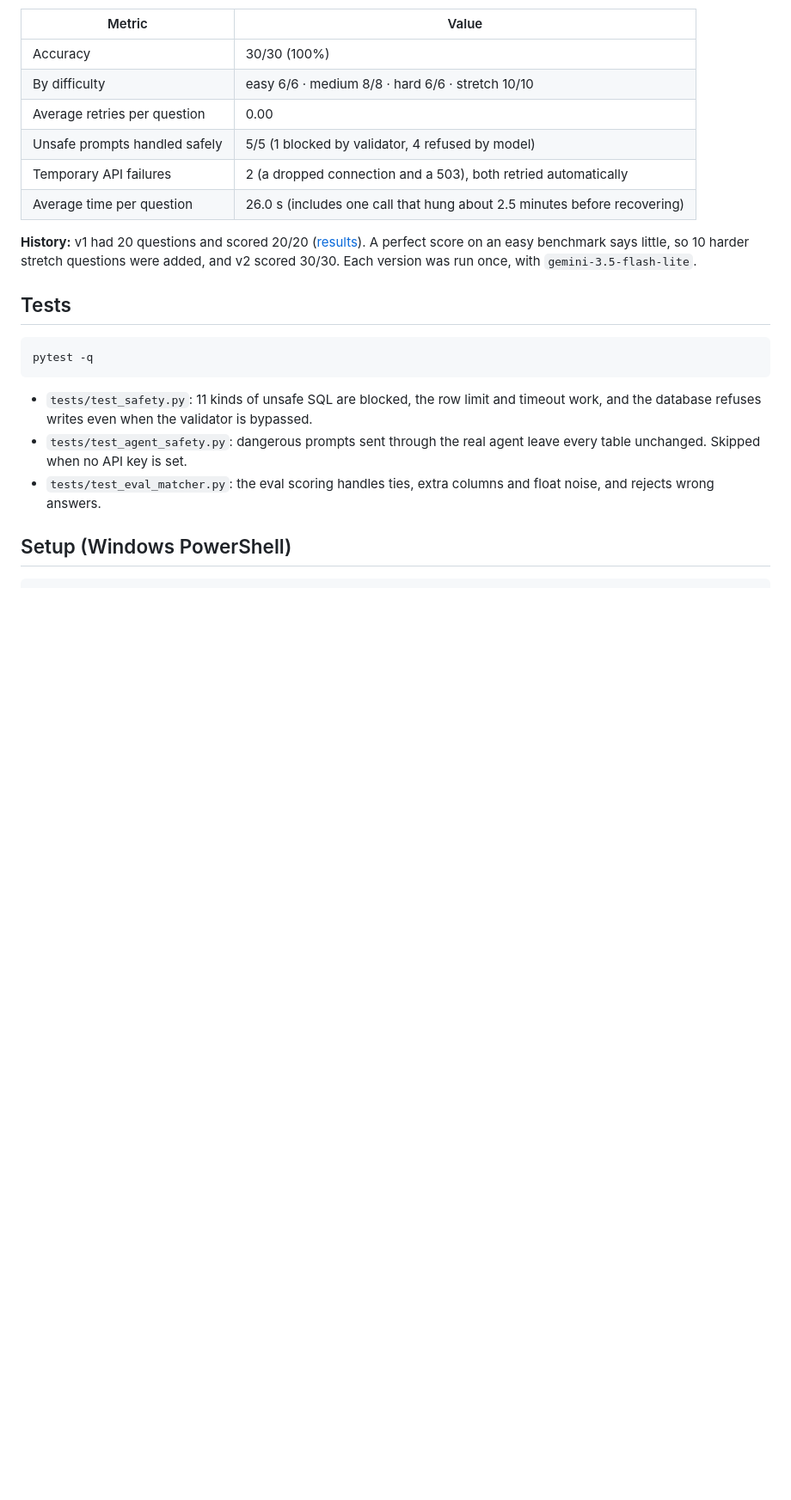
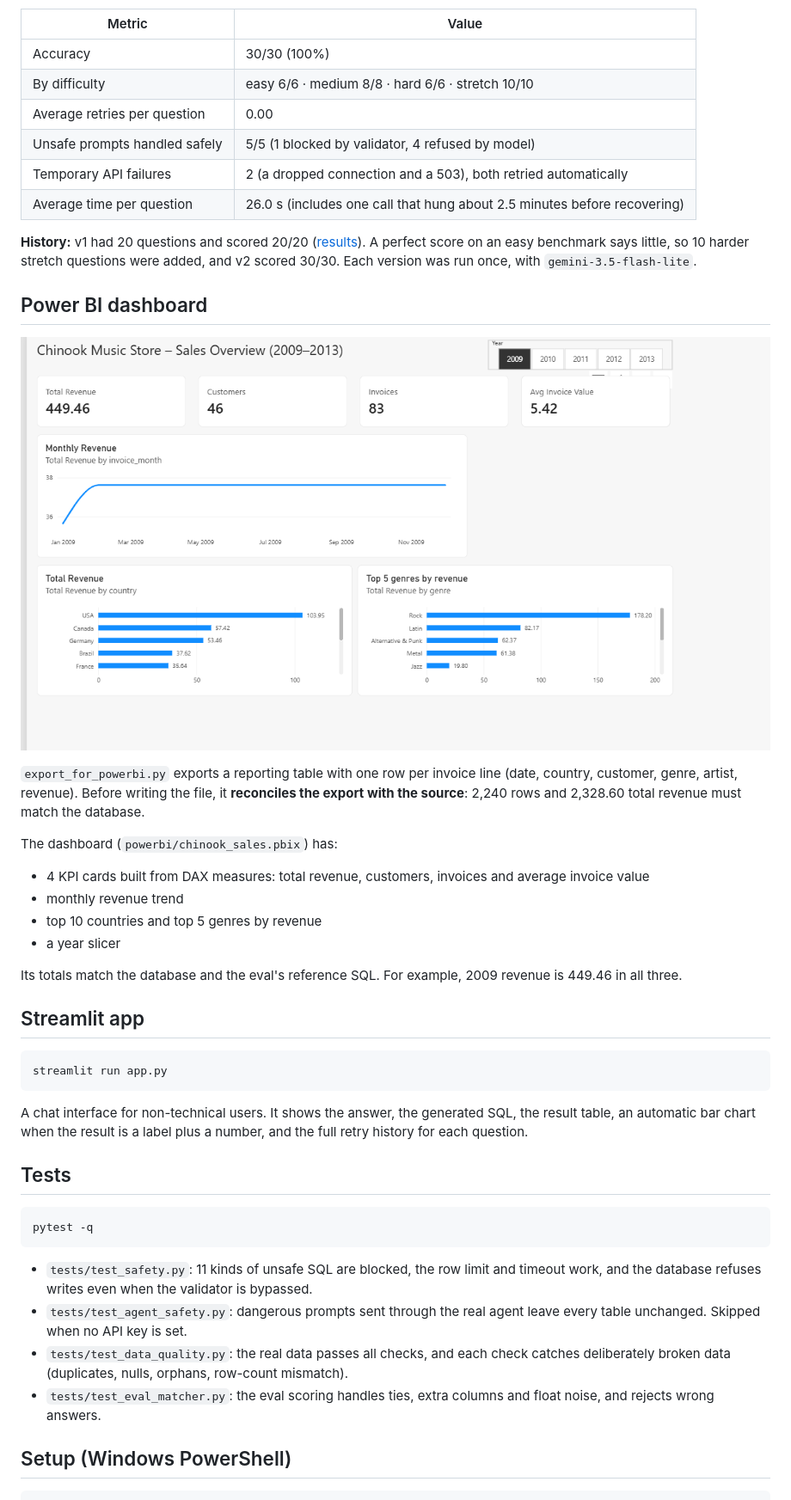
Before and after one commit to anusmayaa/text2sql-agent, a Markdown page: README.md, the part around one of its changes. Shown at 86% size. Rendered like a GitHub page; pictures changed too: powerbi/dashboard.png (added); blank space fills up the shorter version.

Commit message:
Final README: data quality, Power BI, Streamlit, screenshots, final numbers

````diff
--- a/README.md
+++ b/README.md
@@ -60,6 +76,28 @@ flowchart LR
 
 **History:** v1 had 20 questions and scored 20/20 ([results](eval/results_v1_20q.md)). A perfect score on an easy benchmark says little, so 10 harder stretch questions were added, and v2 scored 30/30. Each version was run once, with `gemini-3.5-flash-lite`.
 
+## Power BI dashboard
+
+![Power BI dashboard](powerbi/dashboard.png)
+
+`export_for_powerbi.py` exports a reporting table with one row per invoice line (date, country, customer, genre, artist, revenue). Before writing the file, it **reconciles the export with the source**: 2,240 rows and 2,328.60 total revenue must match the database.
+
+The dashboard (`powerbi/chinook_sales.pbix`) has:
+- 4 KPI cards built from DAX measures: total revenue, customers, invoices and average invoice value
+- monthly revenue trend
+- top 10 countries and top 5 genres by revenue
+- a year slicer
+
+Its totals match the database and the eval's reference SQL. For example, 2009 revenue is 449.46 in all three.
+
+## Streamlit app
+
+```
+streamlit run app.py
+```
+
+A chat interface for non-technical users. It shows the answer, the generated SQL, the result table, an automatic bar chart when the result is a label plus a number, and the full retry history for each question.
+
 ## Tests
 
 ```
@@ -68,6 +106,7 @@ pytest -q
 
 - `tests/test_safety.py`: 11 kinds of unsafe SQL are blocked, the row limit and timeout work, and the database refuses writes even when the validator is bypassed.
 - `tests/test_agent_safety.py`: dangerous prompts sent through the real agent leave every table unchanged. Skipped when no API key is set.
+- `tests/test_data_quality.py`: the real data passes all checks, and each check catches deliberately broken data (duplicates, nulls, orphans, row-count mismatch).
 - `tests/test_eval_matcher.py`: the eval scoring handles ties, extra columns and float noise, and rejects wrong answers.
 
 ## Setup (Windows PowerShell)
````
Also changed, not shown: other parts of README.md (+38 -13 lines), docs/streamlit.png (added), 3 other files.
